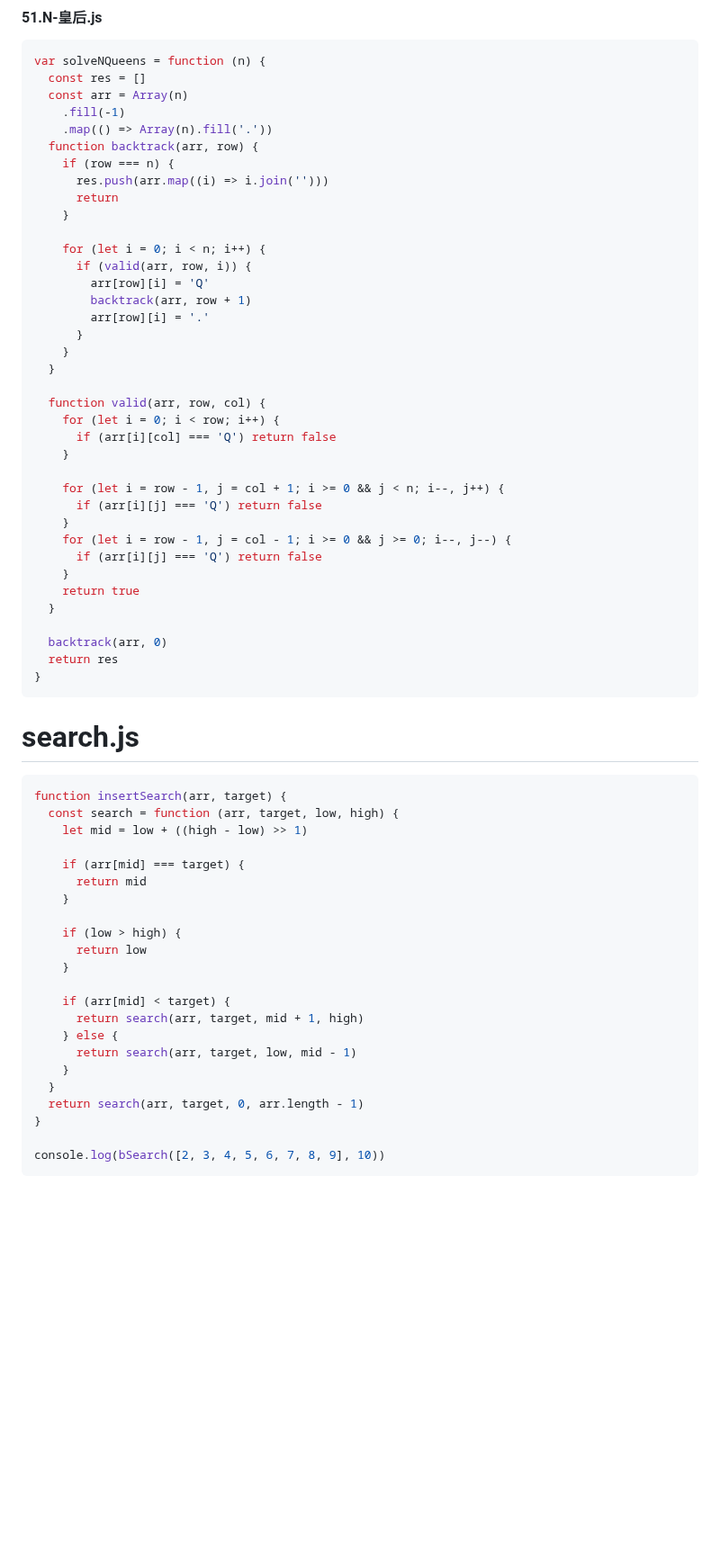
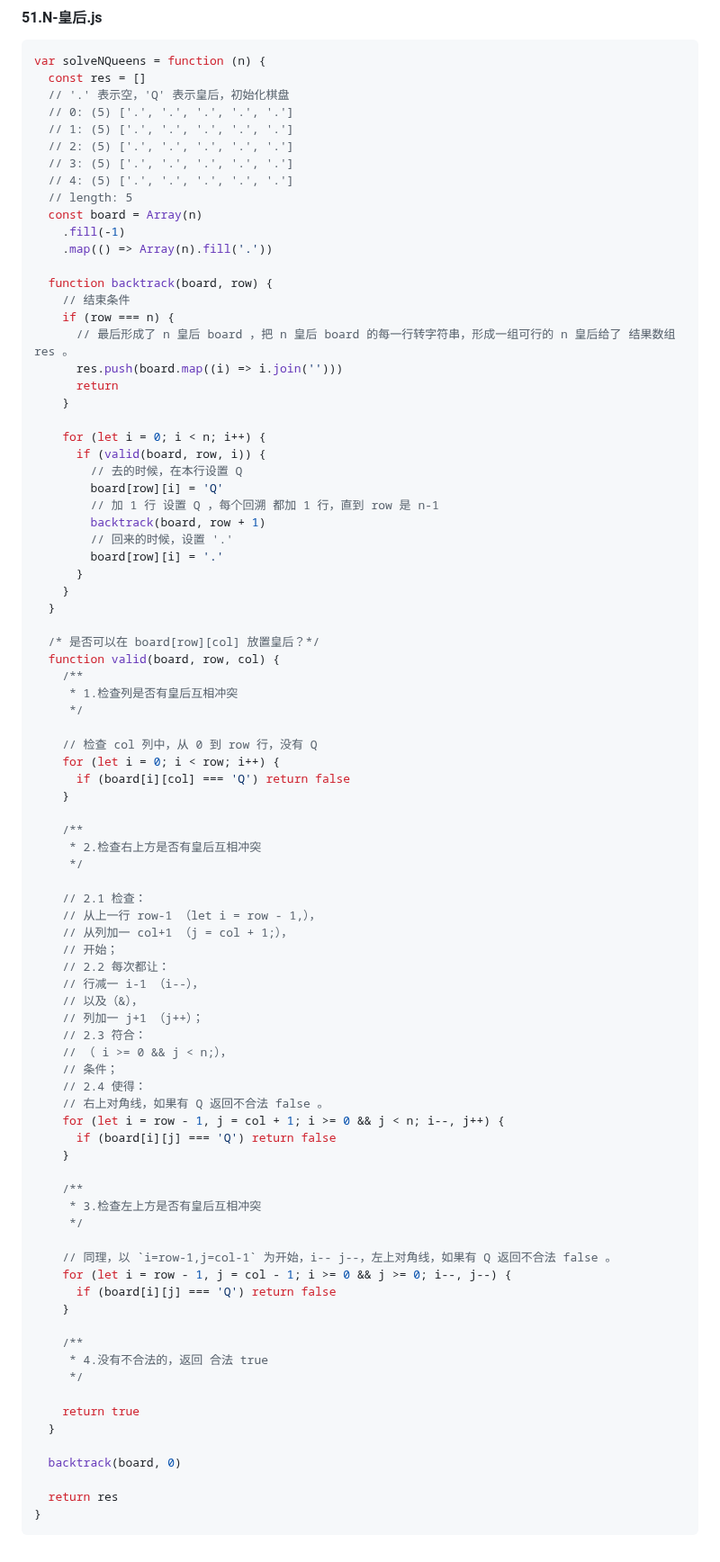
Before and after one commit to djsz3y/zhaowa-study-notes, a Markdown page: assault_course/algorithm-luyi/algorithm-3.md, the part around one of its changes. Shown at 90% size. Rendered like a GitHub page; blank space fills up the shorter version.

Commit message:
feat: 51.N-皇后.js

````diff
--- a/assault_course/algorithm-luyi/algorithm-3.md
+++ b/assault_course/algorithm-luyi/algorithm-3.md
@@ -506,66 +505,87 @@ var permuteUnique = function (nums) {
 ```js
 var solveNQueens = function (n) {
   const res = []
-  const arr = Array(n)
+  // '.' 表示空，'Q' 表示皇后，初始化棋盘
+  // 0: (5) ['.', '.', '.', '.', '.']
+  // 1: (5) ['.', '.', '.', '.', '.']
+  // 2: (5) ['.', '.', '.', '.', '.']
+  // 3: (5) ['.', '.', '.', '.', '.']
+  // 4: (5) ['.', '.', '.', '.', '.']
+  // length: 5
+  const board = Array(n)
     .fill(-1)
     .map(() => Array(n).fill('.'))
-  function backtrack(arr, row) {
+
+  function backtrack(board, row) {
+    // 结束条件
     if (row === n) {
-      res.push(arr.map((i) => i.join('')))
+      // 最后形成了 n 皇后 board ，把 n 皇后 board 的每一行转字符串，形成一组可行的 n 皇后给了 结果数组 res 。
+      res.push(board.map((i) => i.join('')))
       return
     }
 
     for (let i = 0; i < n; i++) {
-      if (valid(arr, row, i)) {
-        arr[row][i] = 'Q'
-        backtrack(arr, row + 1)
-        arr[row][i] = '.'
+      if (valid(board, row, i)) {
+        // 去的时候，在本行设置 Q
+        board[row][i] = 'Q'
+        // 加 1 行 设置 Q ，每个回溯 都加 1 行，直到 row 是 n-1
+        backtrack(board, row + 1)
+        // 回来的时候，设置 '.'
+        board[row][i] = '.'
       }
     }
   }
 
-  function valid(arr, row, col) {
+  /* 是否可以在 board[row][col] 放置皇后？*/
+  function valid(board, row, col) {
+    /**
+     * 1.检查列是否有皇后互相冲突
+     */
+
+    // 检查 col 列中，从 0 到 row 行，没有 Q
     for (let i = 0; i < row; i++) {
-      if (arr[i][col] === 'Q') return false
+      if (board[i][col] === 'Q') return false
     }
 
+    /**
+     * 2.检查右上方是否有皇后互相冲突
+     */
+
+    // 2.1 检查：
+    // 从上一行 row-1 （let i = row - 1,），
+    // 从列加一 col+1 （j = col + 1;），
+    // 开始；
+    // 2.2 每次都让：
+    // 行减一 i-1 （i--），
+    // 以及（&），
+    // 列加一 j+1 （j++）；
+    // 2.3 符合：
+    // （ i >= 0 && j < n;），
+    // 条件；
+    // 2.4 使得：
+    // 右上对角线，如果有 Q 返回不合法 false 。
     for (let i = row - 1, j = col + 1; i >= 0 && j < n; i--, j++) {
-      if (arr[i][j] === 'Q') return false
+      if (board[i][j] === 'Q') return false
     }
+
+    /**
+     * 3.检查左上方是否有皇后互相冲突
+     */
+
+    // 同理，以 `i=row-1,j=col-1` 为开始，i-- j--，左上对角线，如果有 Q 返回不合法 false 。
     for (let i = row - 1, j = col - 1; i >= 0 && j >= 0; i--, j--) {
-      if (arr[i][j] === 'Q') return false
+      if (board[i][j] === 'Q') return false
     }
+
+    /**
+     * 4.没有不合法的，返回 合法 true
+     */
+
     return true
   }
 
-  backtrack(arr, 0)
+  backtrack(board, 0)
+
   return res
 }
 ```
-
-# search.js
-
-```js
-function insertSearch(arr, target) {
-  const search = function (arr, target, low, high) {
-    let mid = low + ((high - low) >> 1)
-
-    if (arr[mid] === target) {
-      return mid
-    }
-
-    if (low > high) {
-      return low
-    }
-
-    if (arr[mid] < target) {
-      return search(arr, target, mid + 1, high)
-    } else {
-      return search(arr, target, low, mid - 1)
-    }
-  }
-  return search(arr, target, 0, arr.length - 1)
-}
-
-console.log(bSearch([2, 3, 4, 5, 6, 7, 8, 9], 10))
-```
````
Also changed, not shown: other parts of assault_course/algorithm-luyi/algorithm-3.md (+1 -2 lines).
